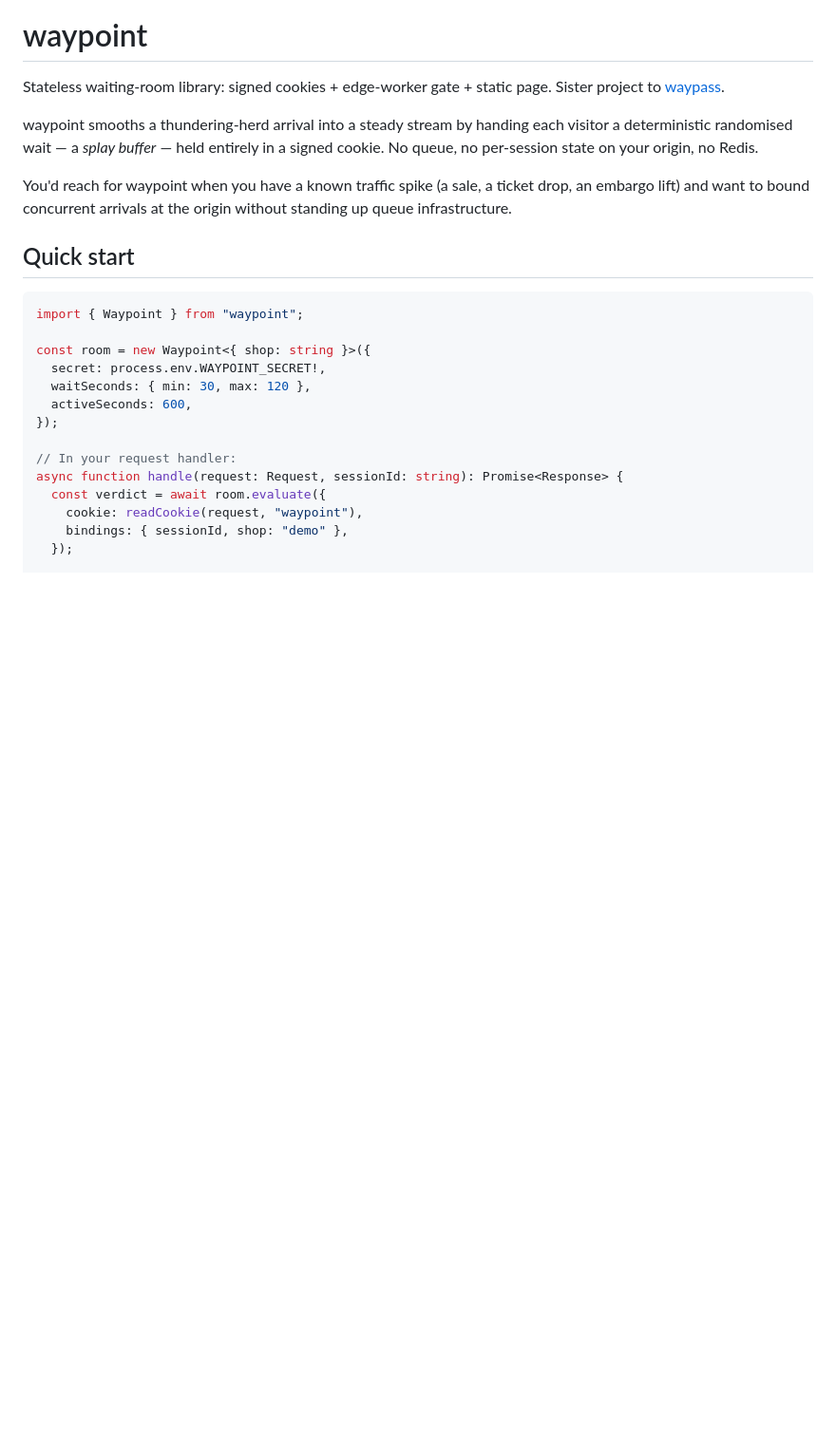
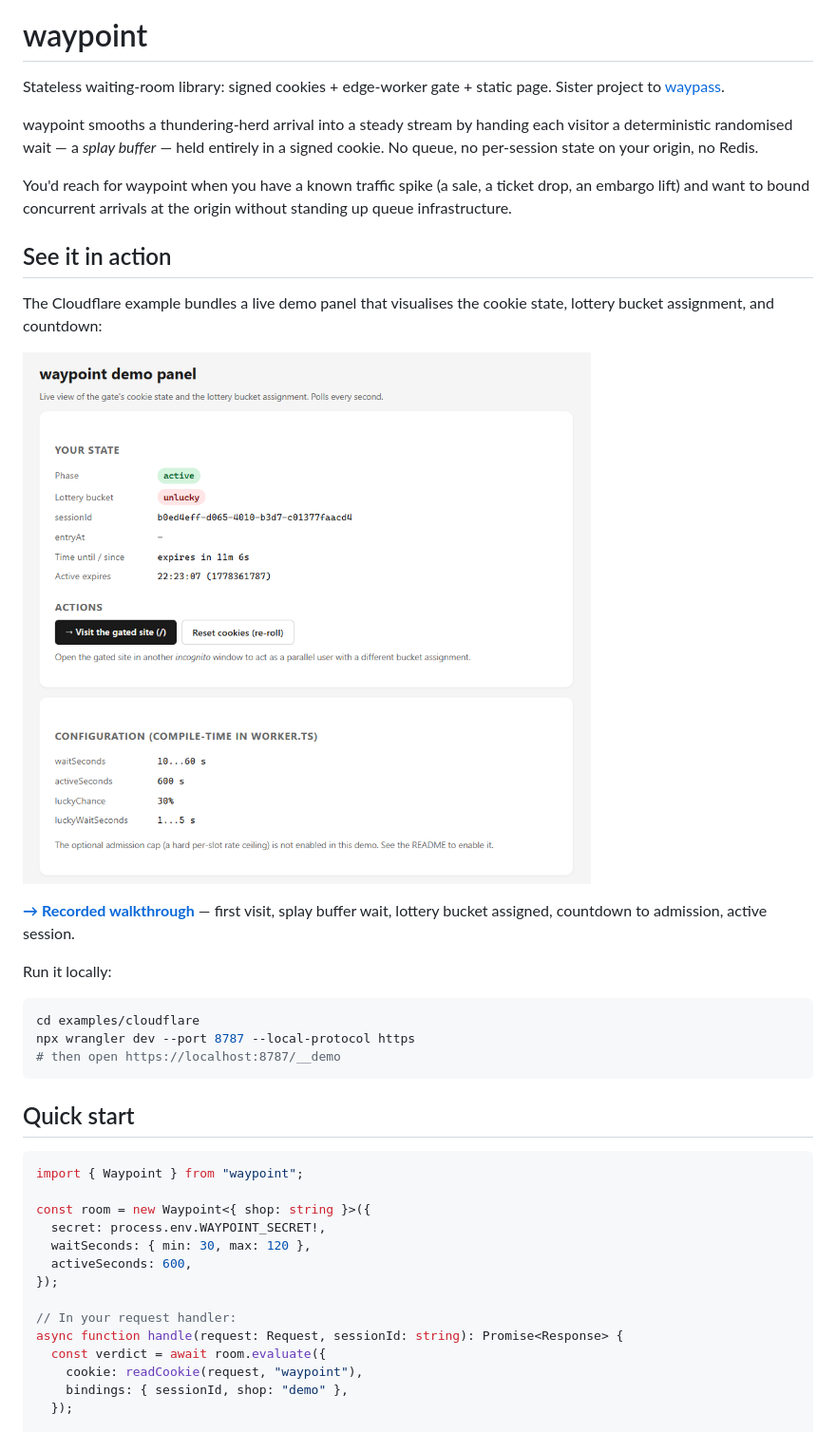
Before and after one commit to curtyo18/waypoint, a Markdown page: README.md, the part around the change. Shown: that part at 95% size. GitHub-like rendering; pictures changed too: docs/demo-panel.png (added); blank space fills up the shorter version.

Commit message:
docs: add demo panel screenshot and walkthrough link to README

````diff
--- a/README.md
+++ b/README.md
@@ -5,6 +5,22 @@ Stateless waiting-room library: signed cookies + edge-worker gate + static page.
 waypoint smooths a thundering-herd arrival into a steady stream by handing each visitor a deterministic randomised wait — a *splay buffer* — held entirely in a signed cookie. No queue, no per-session state on your origin, no Redis.
 
 You'd reach for waypoint when you have a known traffic spike (a sale, a ticket drop, an embargo lift) and want to bound concurrent arrivals at the origin without standing up queue infrastructure.
+
+## See it in action
+
+The Cloudflare example bundles a live demo panel that visualises the cookie state, lottery bucket assignment, and countdown:
+
+![waypoint demo panel](./docs/demo-panel.png)
+
+[**→ Recorded walkthrough**](https://gyazo.com/dd546747c9d0b9fd33c4329bd2d41247.mp4) — first visit, splay buffer wait, lottery bucket assigned, countdown to admission, active session.
+
+Run it locally:
+
+```sh
+cd examples/cloudflare
+npx wrangler dev --port 8787 --local-protocol https
+# then open https://localhost:8787/__demo
+```
 
 ## Quick start
 
````
